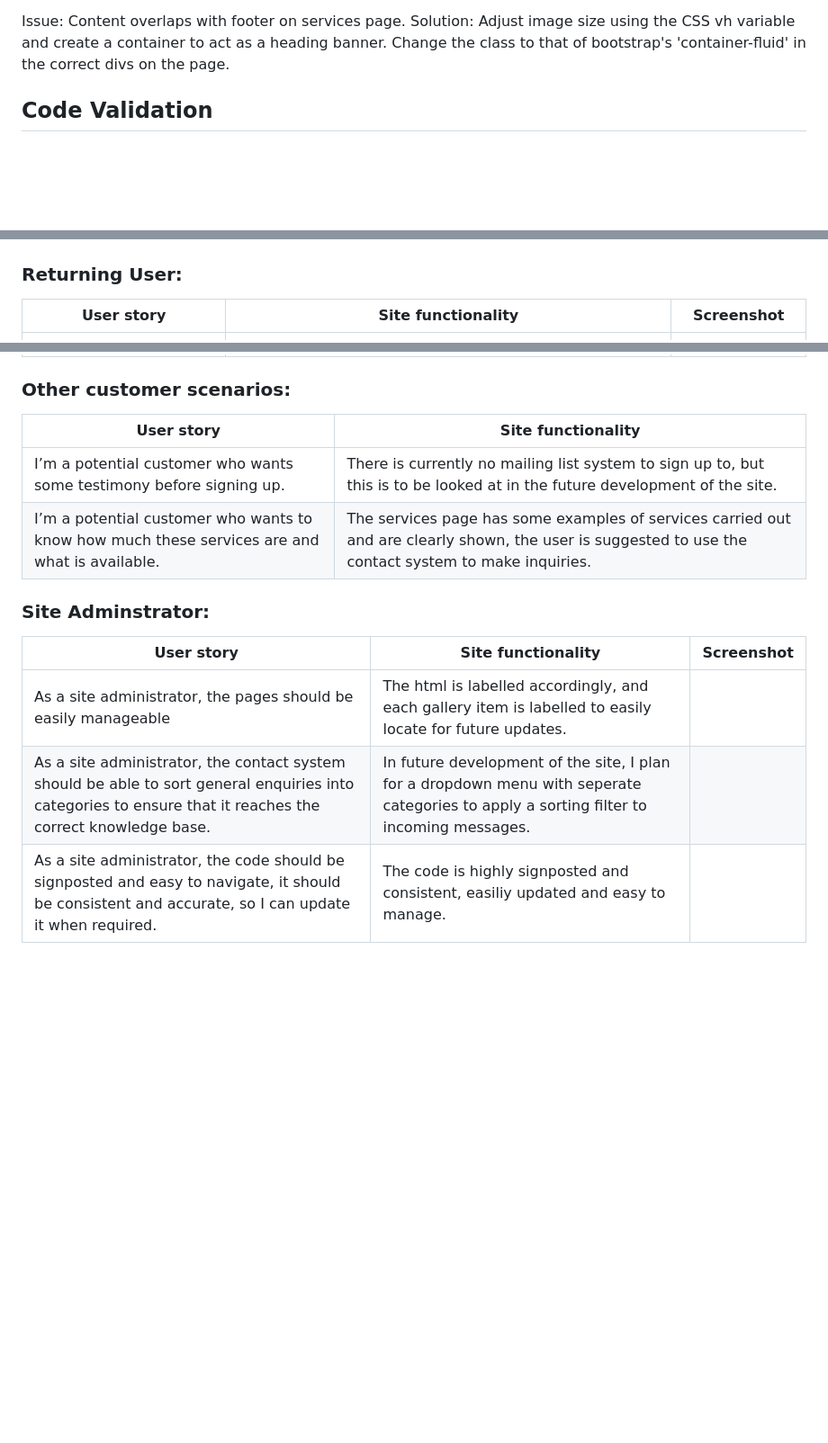
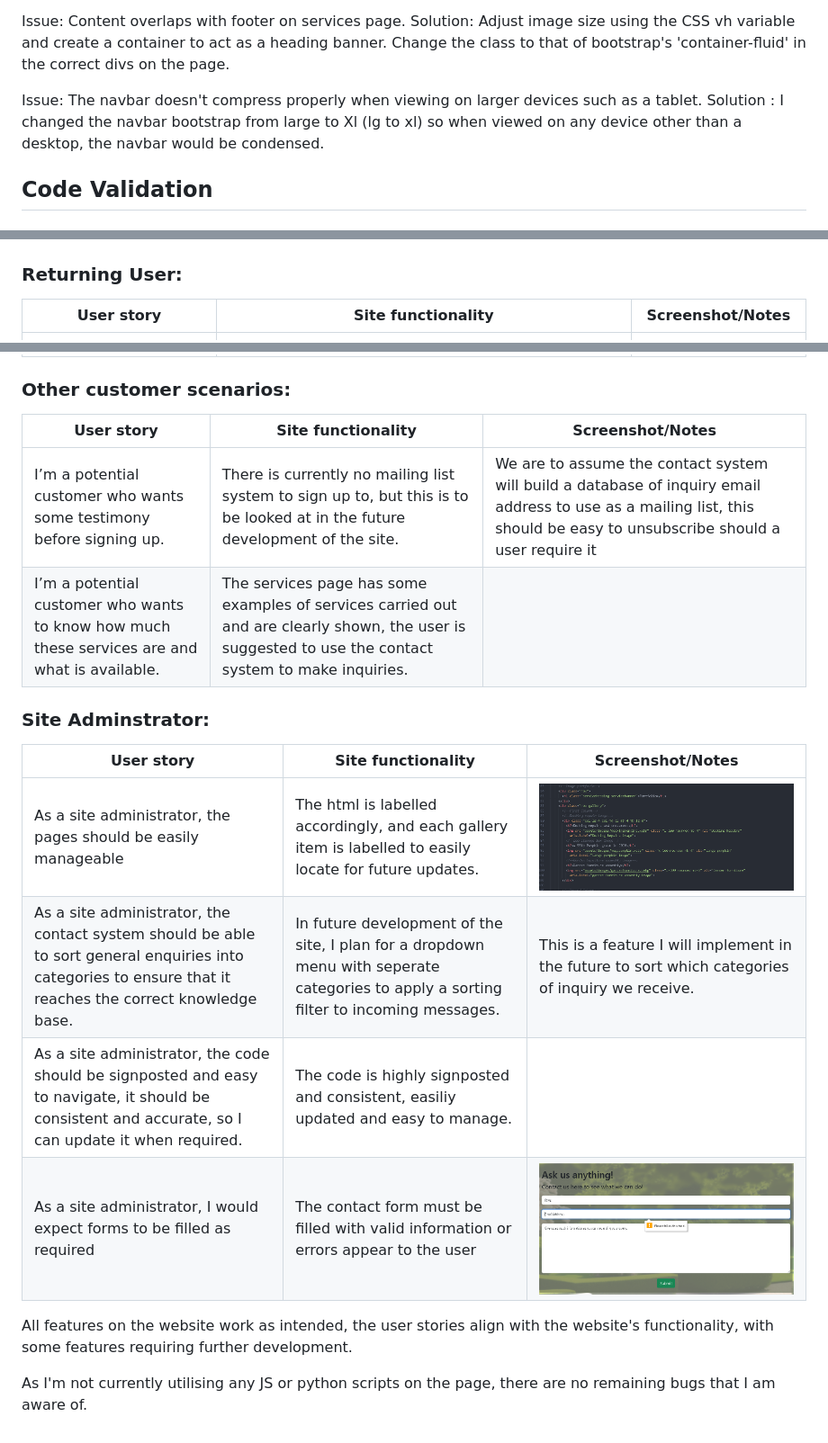
Before and after one commit to rhysbobbett/heartenhorticulture, a Markdown page: TESTING.md, 3 parts joined by grey strips. Shown: that part at 90% size. Drawn GitHub-style; pictures changed too: documentation/stories_contactemail.png (added), documentation/stories_servicescode.PNG (added); blank space fills up the shorter version.

Commit message:
Add to responsiveness and stories section

```diff
--- a/TESTING.md
+++ b/TESTING.md
@@ -23,6 +23,9 @@ Solution: I had been using a slightly outdated version of bootstrap, I added the
 
 Issue: Content overlaps with footer on services page.
 Solution: Adjust image size using the CSS vh variable and create a container to act as a heading banner. Change the class to that of bootstrap's 'container-fluid' in the correct divs on the page.
+
+Issue: The navbar doesn't compress properly when viewing on larger devices such as a tablet.
+Solution : I changed the navbar bootstrap from large to Xl (lg to xl) so when viewed on any device other than a desktop, the navbar would be condensed.
 
 ## Code Validation
 
@@ -107,21 +209,26 @@ I want to see services on offer immediately. | The services page has many servic
 If I have questions, I should be able to get them answered through a contact system. | The contact page is reachable from both a banner button on the homepage and the top navbar |![Stories - contact](/documentation/stories_contact.png)<br>![Stories - services](/documentation/stories_contact2.png)  |
 
 ### Returning User:
-User story | Site functionality | Screenshot
+User story | Site functionality | Screenshot/Notes
 | --- | --- | --- |
 I want to come back to the site often to see if there are any new articles. | Future developement of the site will have a blog page, this has not been implemented at the moment, the existing gallery is easily updated by an admin providing the user is informed that the site has been updated ||
 I want to return to the site for informative references. | The services page is easily updatable as the owner can decide on any services to add or remove to this page throughout the year as seasons change. | |
 I want to see social media from the source before anyone else. | The footer contains some up-to-date social media links, and the page features images not shown on social media as a feature of exclusivity | ![Stories - socials](/documentation/stories_socials.png) |
 
 ### Other customer scenarios:
-User story | Site functionality |
-| --- | --- |
-I’m a potential customer who wants some testimony before signing up. | There is currently no mailing list system to sign up to, but this is to be looked at in the future development of the site. | |
+User story | Site functionality | Screenshot/Notes
+| --- | --- | --- |
+I’m a potential customer who wants some testimony before signing up. | There is currently no mailing list system to sign up to, but this is to be looked at in the future development of the site. | We are to assume the contact system will build a database of inquiry email address to use as a mailing list, this should be easy to unsubscribe should a user require it |
 I’m a potential customer who wants to know how much these services are and what is available. | The services page has some examples of services carried out and are clearly shown, the user is suggested to use the contact system to make inquiries. | |
 
 ### Site Adminstrator:
-User story | Site functionality | Screenshot
+User story | Site functionality | Screenshot/Notes
 | --- | --- | --- |
-As a site administrator, the pages should be easily manageable | The html is labelled accordingly, and each gallery item is labelled to easily locate for future updates. | |
-As a site administrator, the contact system should be able to sort general enquiries into categories to ensure that it reaches the correct knowledge base. | In future development of the site, I plan for a dropdown menu with seperate categories to apply a sorting filter to incoming messages. | |
+As a site administrator, the pages should be easily manageable | The html is labelled accordingly, and each gallery item is labelled to easily locate for future updates. | ![Stories - Services](/documentation/stories_servicescode.PNG) |
+As a site administrator, the contact system should be able to sort general enquiries into categories to ensure that it reaches the correct knowledge base. | In future development of the site, I plan for a dropdown menu with seperate categories to apply a sorting filter to incoming messages. | This is a feature I will implement in the future to sort which categories of inquiry we receive. |
 As a site administrator, the code should be signposted and easy to navigate, it should be consistent and accurate, so I can update it when required. | The code is highly signposted and consistent, easiliy updated and easy to manage. | |
+As a site administrator, I would expect forms to be filled as required | The contact form must be filled with valid information or errors appear to the user | ![Stories - Email contact](/documentation/stories_contactemail.png) |
+
+All features on the website work as intended, the user stories align with the website's functionality, with some features requiring further development.
+
+As I'm not currently utilising any JS or python scripts on the page, there are no remaining bugs that I am aware of.
```
Also changed, not shown: other parts of TESTING.md (+100 -1 lines).
